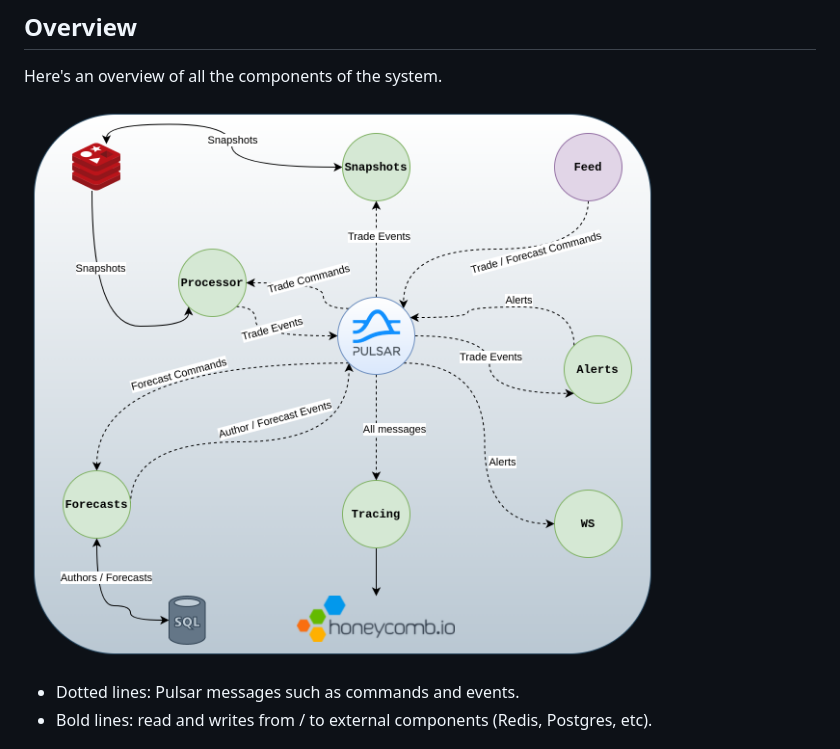
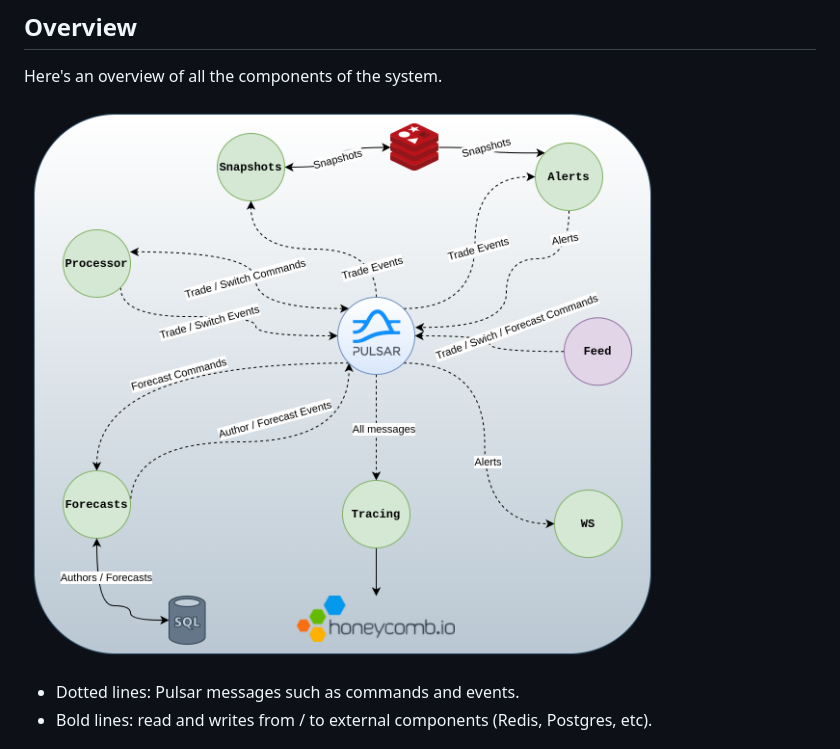
Before and after one commit to gvolpe/trading, a Markdown page: README.md, the part around the change. Rendered like a GitHub page; pictures changed too: imgs/overview.png (added), imgs/system-overview.png (deleted).

Commit message:
update system overview diagram

```diff
--- a/README.md
+++ b/README.md
@@ -86,7 +86,7 @@ $ yarn build
 
 Here's an overview of all the components of the system.
 
-![overview](./imgs/system-overview.png)
+![overview](./imgs/overview.png)
 
 - Dotted lines: Pulsar messages such as commands and events.
 - Bold lines: read and writes from / to external components (Redis, Postgres, etc).
```
